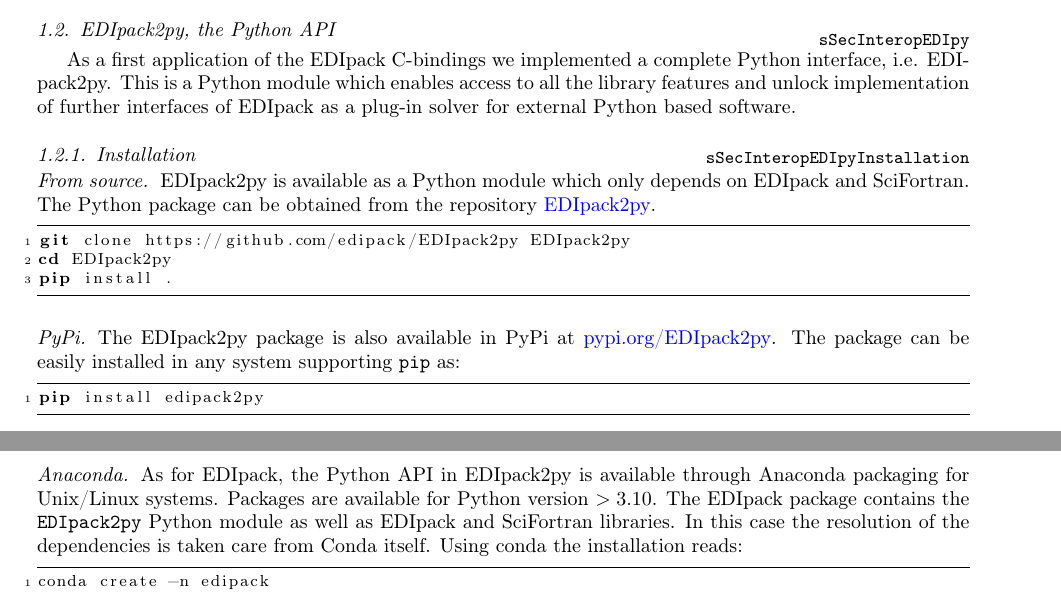
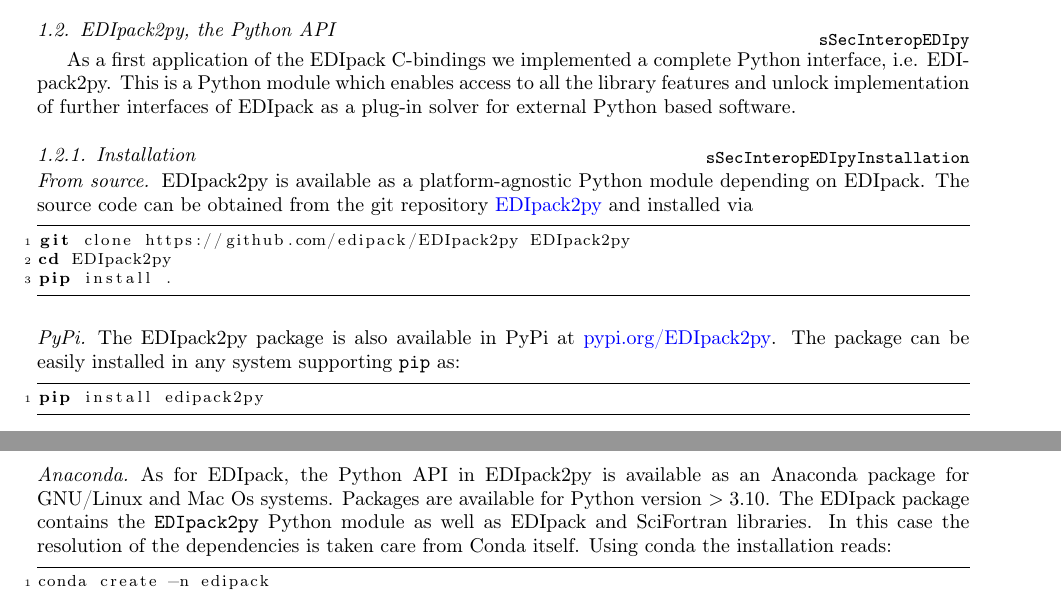
Before and after one commit to EDIpack/EDIpackManuscript, a LaTeX document (04_cbinding.tex): two parts of pages 2 and 3 of 8, joined at a grey line, cut so that both start at the same text. Compiled offline with pdfLaTeX.

Commit message:
Updates from Overleaf

```diff
--- a/04_cbinding.tex
+++ b/04_cbinding.tex
@@ -133,10 +133,8 @@
 
 \subsubsection{Installation}\label{sSecInteropEDIpyInstallation}
 \paragraph{From source}
-EDIpack2py is available as a Python
-module which only depends on \NAME and SciFortran.
-The Python package can be obtained from the repository
-\href{https://github.com/EDIpack/EDIpack2py}{EDIpack2py}.
+EDIpack2py is available as a platform-agnostic Python module depending on EDIpack.
+The source code can be obtained from the git repository \href{https://github.com/EDIpack/EDIpack2py}{EDIpack2py} and installed via
 
 \begin{lstlisting}[style=mybash]
 git clone https://github.com/edipack/EDIpack2py EDIpack2py
@@ -159,8 +157,8 @@
 
 
 \paragraph{Anaconda}
-As for \NAME, the Python API in EDIpack2py is available through
-Anaconda packaging for Unix/Linux systems. Packages are available for
+As for \NAME, the Python API in EDIpack2py is available as an
+Anaconda package for GNU/Linux and Mac Os systems. Packages are available for
 Python version $>3.10$. The \NAME package contains the {\tt
   EDIpack2py} Python module as well as \NAME and SciFortran
 libraries. In this case the resolution of the dependencies is
```
